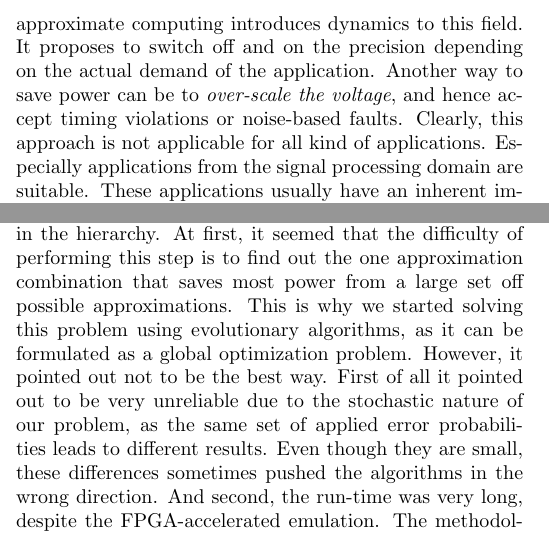
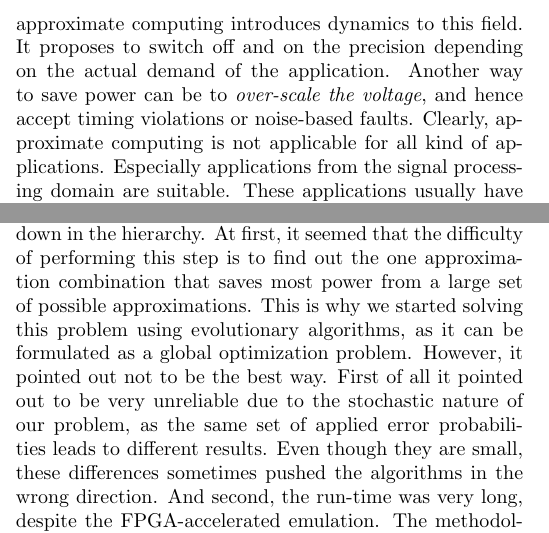
Before and after one commit to TUM-LIS/paper-may-islped15, a LaTeX paper (final/ISQEDsamp.tex): two parts of the columns of pages 1 and 3 of 6, joined at a grey line, cut so that both start at the same text. Compiled offline with pdfLaTeX.

Commit message:
typos and so on

```diff
--- a/final/ISQEDsamp.tex
+++ b/final/ISQEDsamp.tex
@@ -54,8 +54,8 @@ Due to the FPGA-based emulation, our approach is very fast and accurate. And fur
 \section{\bf{Introduction}}
 Due to the increasing demand for low-power applications during the last decade, energy-efficiency has become a major concern in embedded systems design. However, voltage-scaling, the most efficient technique to save power, cannot be driven further in conventional systems. Apart from a severe performance loss, the aggressive scaling of \mbox{MOSFET} feature-sizes, makes circuits prone to even small voltage variations, when operating in the near-threshold area and hence susceptible to bit-flips within the circuit.
 \subsubsection*{\bf{Approximate Computing}}
-One emerging approach to tackle this problem is captioned by the term \emph{Approximate Computing}. Approximate computing tries to increase the energy-efficiency by tolerating a certain uncertainty at the circuit outputs, i.e. the result of a operation. The term covers a variety of abstraction levels, from programming level to transistor level, as well as techniques on how to reduce the power consumption. Power could be saved for instance by calculating with a \emph{reduced precision}, i.e. removing parts of the circuit, a method clearly related to fixed-point arithmetic. However, approximate computing introduces dynamics to this field. It proposes to switch off and on the precision depending on the actual demand of the application. Another way to save power can be to \emph{over-scale the voltage}, and hence accept timing violations or noise-based faults.
-Clearly, this approach is not applicable for all kind of applications. Especially applications from the signal processing domain are suitable. These applications usually have an inherent imprecision tolerance. They have to deal with the human (imperfect) perception or have redundant input data in order to deal with noisy data. For a comprehensive coverage of the topic, we refer to the work of Han et al. \cite{han_approximate_2013}.
+One emerging approach to tackle this problem is captioned by the term \emph{Approximate Computing}. Approximate computing tries to increase the energy-efficiency by tolerating a certain uncertainty at the circuit outputs, i.e. the result of a operation. The term covers a variety of abstraction levels, from programming level to transistor level, as well as techniques on how to reduce the power consumption. Power can be saved for instance by calculating with a \emph{reduced precision}, i.e. removing parts of the circuit, a method clearly related to fixed-point arithmetic. However, approximate computing introduces dynamics to this field. It proposes to switch off and on the precision depending on the actual demand of the application. Another way to save power can be to \emph{over-scale the voltage}, and hence accept timing violations or noise-based faults.
+Clearly, approximate computing is not applicable for all kind of applications. Especially applications from the signal processing domain are suitable. These applications usually have an inherent imprecision tolerance. They have to deal with the human (imperfect) perception or have redundant input data in order to deal with noisy data. For a comprehensive coverage of the topic, we refer to the work of Han et al. \cite{han_approximate_2013}.
 %\subsubsection*{\bf{Motivational Example}}
 %Consider any arbitrary wireless communication system. Such systems are designed to deal with noise on the received radio signal. They are designed to transmit data in good, as well as bad communication channels. If the channel is noisy between two stations, some systems switch to a lower-order modulation scheme, resulting in a lower data-rate, in order to be more robust. Some systems dynamically adapt the transmit power according to their needs. However, internally the hardware is working with the same precision independent on the signal quality, which, in our opinion, might not be necessary. For instance, such systems usually consist of one or more channel-coding schemes. Ideally, at the receiving end, the payload is extracted from the received signal, no matter if it was noisy or not. Hence, if the SNR of the signal is high, the decoder could work less precise, requiring less power, and still extract the payload error-free. Depending on the signal quality such a dynamic approximate system could then switch between different power/precision states without having any influence on the performance.
 \subsubsection*{\bf{Problem Description}}
@@ -95,15 +95,16 @@ Similarly to the algorithm we will introduce in {\bf Subsection \ref{subsec:appr
   \caption{Tolerable imprecision of floating-point operations in a \emph{sobel} filter for different target qualities (PSNR)}
   \label{fig:metrics_sobel}
 \end{figure}
+
 The result of this approximation at algorithmic level can be seen in Figure \ref{fig:metrics_qr} and \ref{fig:metrics_sobel}. In case of the zero-forcing algorithm, we can see that both for the \emph{Q} and the \emph{R} part of the decomposition up to 7 bits can be pruned (visible as $p_e=0.5$). This large number is clearly dependent on the input data and the type of application and might be less for other applications. However, what can also be seen is that there is a one bit dynamics in both parts, depending on the signal quality. This seems less in the first place, but on hardware level this multiplies as we will see later. Furthermore, we can also see that, for bits that cannot be pruned completely, a certain error probability can be tolerated. For the second application, the \emph{sobel} filter, we can see similar results. The output bits correspond to a 32-bit IEEE 754 floating-point number. Many bits of the mantissa can be ignored, which is again dependent on that specific application. Exponent bits can never be pruned. In case of \emph{fdiv} and \emph{fmul} the dynamics are very large, which will result in many approximations at hardware level. In case of \emph{fsqrt}, the possible approximations are independent on the target QoS, which is why results are not shown in the Figure.
 
 
 
 \subsection{\bf{Approximation of Sequential Circuits}}
 \label{subsec:approximation}
-With the information generated at the algorithm level, one can now start with the actual hardware approximation. In this step we want to find out which registers in the circuit can be approximated, without violating the previously determined constraint. Hence, we are going one step down in the hierarchy. At first, it seemed that the difficulty of performing this step is to find out the one approximation combination that saves most power from a large set off possible approximations. This is why we started solving this problem using evolutionary algorithms, as it can be formulated as a global optimization problem. However, it pointed out not to be the best way. First of all it pointed out to be very unreliable due to the stochastic nature of our problem, as the same set of applied error probabilities leads to different results. Even though they are small, these differences sometimes pushed the algorithms in the wrong direction. And second, the run-time was very long, despite the FPGA-accelerated emulation. The methodology we then came up with consists of 4 steps. With each step we are eliminating approximation candidates. This makes the final, fine-grained approximation step manageable concerning its complexity.
+With the information generated at the algorithm level, one can now start with the actual hardware approximation. In this step we want to find out which registers in the circuit can be approximated, without violating the previously determined constraint. Hence, we are going one step down in the hierarchy. At first, it seemed that the difficulty of performing this step is to find out the one approximation combination that saves most power from a large set of possible approximations. This is why we started solving this problem using evolutionary algorithms, as it can be formulated as a global optimization problem. However, it pointed out not to be the best way. First of all it pointed out to be very unreliable due to the stochastic nature of our problem, as the same set of applied error probabilities leads to different results. Even though they are small, these differences sometimes pushed the algorithms in the wrong direction. And second, the run-time was very long, despite the FPGA-accelerated emulation. The methodology we then came up with consists of 4 steps. With each step we are eliminating approximation candidates. This makes the final, fine-grained approximation step manageable concerning its complexity.
 \subsubsection{\bf{Data-path Separation}}
-The first step can be seen as a separation of data- and control-path. The idea is to simply exclude all registers from our potential candidates, that have an influence on outputs, where no errors can be tolerated at all. Influencing means that if there is any path from a register to an output, a fault at that register can also be visible at that output. As these outputs are usually control outputs, like address pins, we call this operation data-path separation. This step has to be performed very careful, as every error in the control-path of a circuit, even if it is very unlikely, can have disastrous effects on the functionality of a circuit. The identification of control path-registers is pretty straight-forward. We subsequently inject into each register an error probability of $p_e=0.5$ but only at one at a time, and observe the outputs. If faults could be observed at least at one unwanted output, this register is discarded from the candidates. In order to make this approach prone to false decisions, it ideally has to be performed several times, with a large set of test-vectors \cite{may2014improving}
+The first step can be seen as a separation of data- and control-path. The idea is to simply exclude all registers from our potential candidates, that have an influence on outputs, where no errors can be tolerated at all. Influencing means that if there is any path from a register to an output, a fault at that register can also be visible at that output. As these outputs are usually control outputs, like address pins, we call this operation data-path separation. This step has to be performed very careful, as every error in the control-path of a circuit, even if it is very unlikely, can have disastrous effects on the functionality of a circuit. The identification of control path-registers is pretty straight-forward. We subsequently inject into each register an error probability of $p_e=0.5$ but only at one at a time, and observe the outputs. If faults could be observed at least at one unwanted output, this register is discarded from the candidates. In order to make this approach prone to false decisions, it ideally has to be performed several times, with a large set of test-vectors \cite{may2014improving}.
 \subsubsection{\bf{High Variance Registers}}
 \label{subsubsec:high_v}
 The second step pointed out to be in particular necessary in case of the approximation of test circuit \emph{QR}. We observed that the same set of applied error probabilities resulted in a highly varying output error probability. Although the errors could only be observed at data-path outputs, this behavior makes it impossible to reliably approximate a circuit. In order to trust the approximation, the results have to be reproducible, which is why these elements have to be excluded from the list of candidates as well. We are doing this using the same method as for the data-path separation, but this time we are calculating the variance over multiple runs. If the variance is above a certain threshold $\epsilon$ the register will be discarded. The threshold $\epsilon$ has to be chosen according to the requirements of the user, as it has a direct influence on the stability of the outputs of the approximated circuit.
```
Also changed, not shown: final/ISQEDsamp.tex (6 more changed lines).
